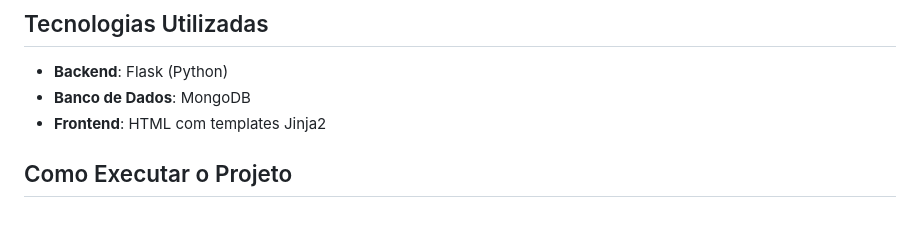
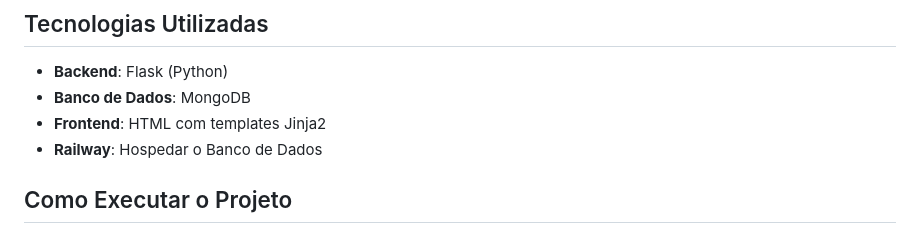
Before and after one commit to 1mperador/Sistema_Recomendacao, a Markdown page: README.md, the part around the change. GitHub-like rendering.

```diff
--- a/README.md
+++ b/README.md
@@ -13,6 +13,7 @@ Este é um sistema simples de recomendações de itens (como filmes) criado util
 - **Backend**: Flask (Python)
 - **Banco de Dados**: MongoDB
 - **Frontend**: HTML com templates Jinja2
+- **Railway**: Hospedar o Banco de Dados
 
 ## Como Executar o Projeto
 
```
